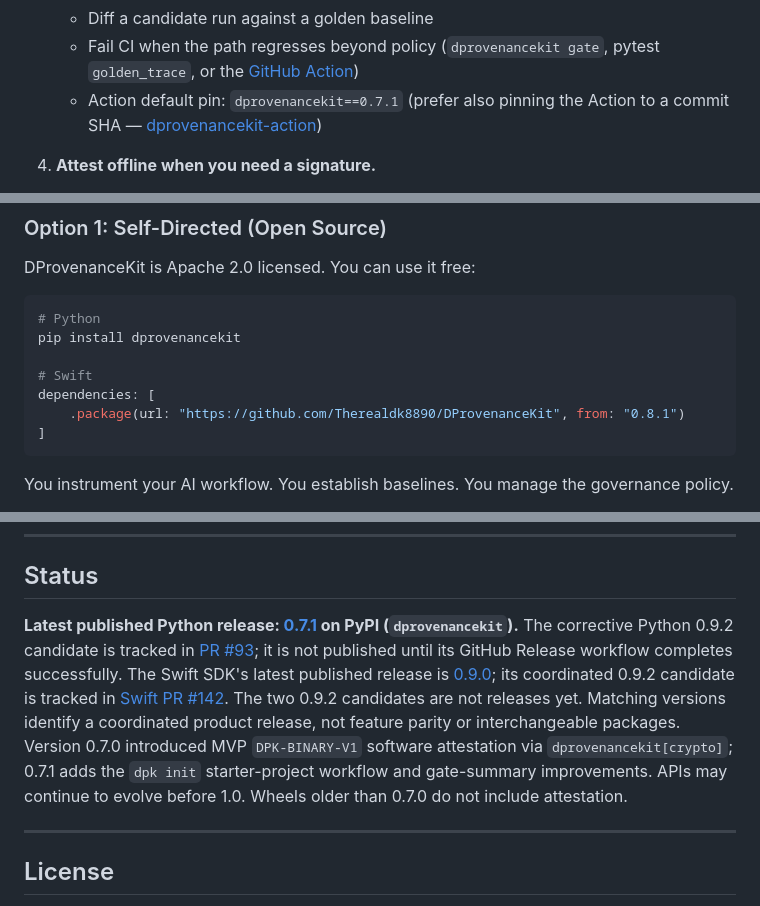
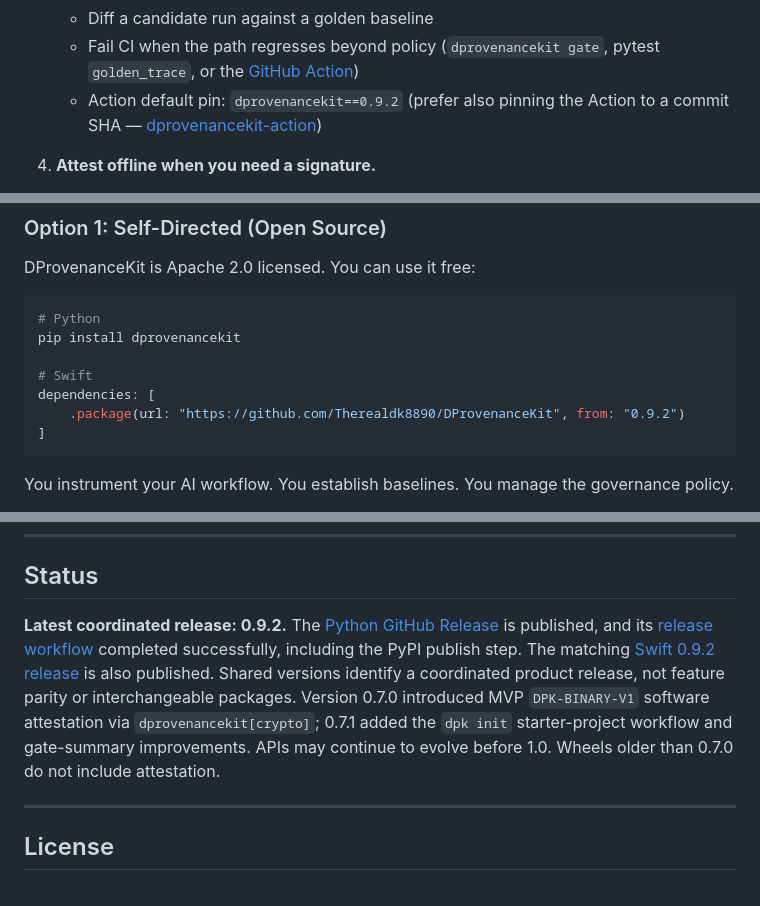
Before and after one commit to Therealdk8890/DProvenanceKitPython, a Markdown page: README.md, 3 parts joined by grey strips. Rendered like a GitHub page.

Commit message:
docs: align Python release surfaces with 0.9.2 (#94)
Signed-off-by: Danny <therealdk8890@gmail.com>

````diff
--- a/README.md
+++ b/README.md
@@ -88,7 +88,7 @@ Eligibility and records workflows often cannot ship raw reasoning to a hosted Sa
 3. **Compare and gate.**
    - Diff a candidate run against a golden baseline
    - Fail CI when the path regresses beyond policy (`dprovenancekit gate`, pytest `golden_trace`, or the [GitHub Action](https://github.com/marketplace/actions/dprovenancekit-regression-gate))
-   - Action default pin: `dprovenancekit==0.7.1` (prefer also pinning the Action to a commit SHA — [dprovenancekit-action](https://github.com/Therealdk8890/dprovenancekit-action))
+   - Action default pin: `dprovenancekit==0.9.2` (prefer also pinning the Action to a commit SHA — [dprovenancekit-action](https://github.com/Therealdk8890/dprovenancekit-action))
 
 4. **Attest offline when you need a signature.**
    - Python: `pip install dprovenancekit[crypto]` then `dpk attest sign|verify` (software P-256, same `DPK-BINARY-V1` bytes as Swift)
@@ -172,7 +172,7 @@ pip install dprovenancekit
 
 # Swift
 dependencies: [
-    .package(url: "https://github.com/Therealdk8890/DProvenanceKit", from: "0.8.1")
+    .package(url: "https://github.com/Therealdk8890/DProvenanceKit", from: "0.9.2")
 ]
 ```
 
@@ -338,7 +338,7 @@ Every release: baseline vs. candidate. A clear record of whether the instrumente
 
 ## Status
 
-**Latest published Python release: [0.7.1](https://github.com/Therealdk8890/DProvenanceKitPython/releases/tag/v0.7.1) on PyPI (`dprovenancekit`).** The corrective Python 0.9.2 candidate is tracked in [PR #93](https://github.com/Therealdk8890/DProvenanceKitPython/pull/93); it is not published until its GitHub Release workflow completes successfully. The Swift SDK's latest published release is [0.9.0](https://github.com/Therealdk8890/DProvenanceKit/releases/tag/0.9.0); its coordinated 0.9.2 candidate is tracked in [Swift PR #142](https://github.com/Therealdk8890/DProvenanceKit/pull/142). The two 0.9.2 candidates are not releases yet. Matching versions identify a coordinated product release, not feature parity or interchangeable packages. Version 0.7.0 introduced MVP `DPK-BINARY-V1` software attestation via `dprovenancekit[crypto]`; 0.7.1 adds the `dpk init` starter-project workflow and gate-summary improvements. APIs may continue to evolve before 1.0. Wheels older than 0.7.0 do not include attestation.
+**Latest coordinated release: 0.9.2.** The [Python GitHub Release](https://github.com/Therealdk8890/DProvenanceKitPython/releases/tag/v0.9.2) is published, and its [release workflow](https://github.com/Therealdk8890/DProvenanceKitPython/actions/runs/42661357851) completed successfully, including the PyPI publish step. The matching [Swift 0.9.2 release](https://github.com/Therealdk8890/DProvenanceKit/releases/tag/0.9.2) is also published. Shared versions identify a coordinated product release, not feature parity or interchangeable packages. Version 0.7.0 introduced MVP `DPK-BINARY-V1` software attestation via `dprovenancekit[crypto]`; 0.7.1 added the `dpk init` starter-project workflow and gate-summary improvements. APIs may continue to evolve before 1.0. Wheels older than 0.7.0 do not include attestation.
 
 ---
 
````
